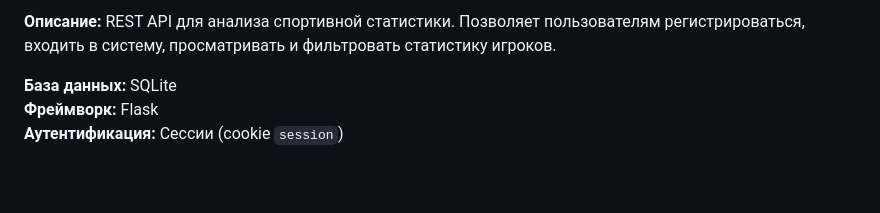
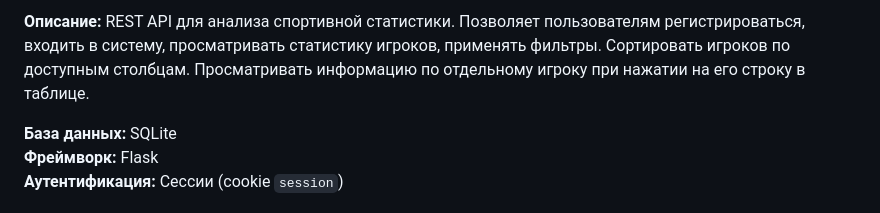
Before and after one commit to aaarsen1y/fantasista, a Markdown page: README.md, the part around the change. GitHub-like rendering; blank space fills up the shorter version.

```diff
--- a/README.md
+++ b/README.md
@@ -1,5 +1,5 @@
 
-**Описание:** REST API для анализа спортивной статистики. Позволяет пользователям регистрироваться, входить в систему, просматривать и фильтровать статистику игроков.
+**Описание:** REST API для анализа спортивной статистики. Позволяет пользователям регистрироваться, входить в систему, просматривать статистику игроков, применять фильтры. Сортировать игроков по доступным столбцам. Просматривать информацию по отдельному игроку при нажатии на его строку в таблице.
 
 **База данных:** SQLite
 **Фреймворк:** Flask
```
